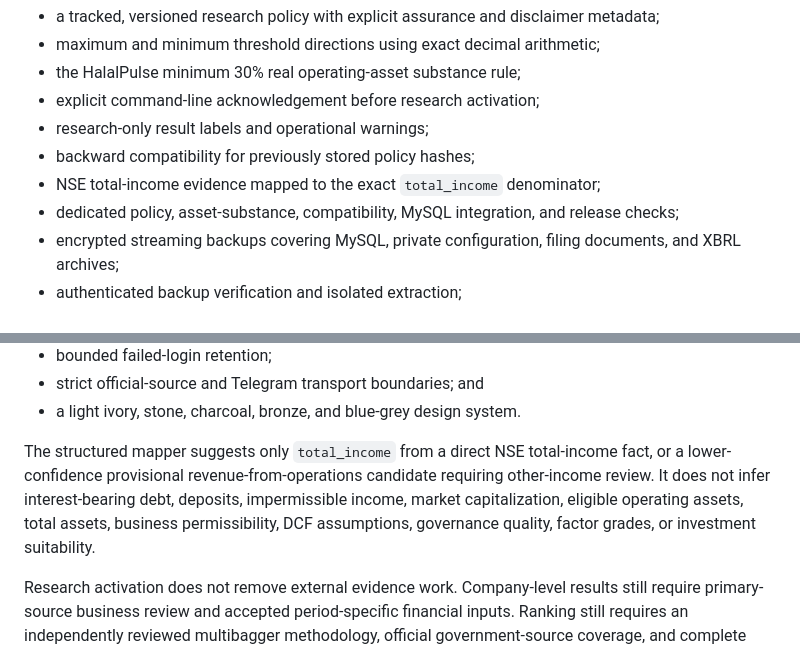
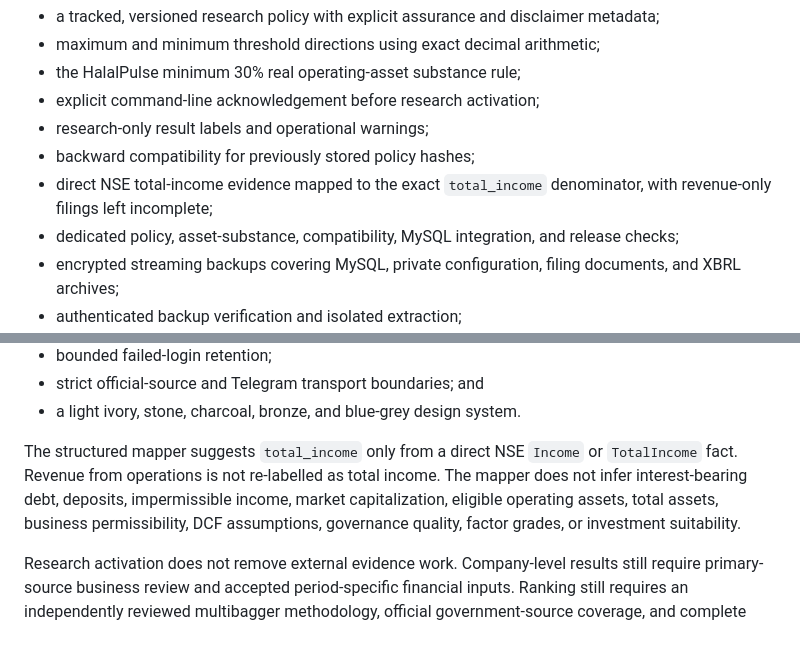
Before and after one commit to bluehidesleather/halalpulse, a Markdown page: README.md, 2 parts joined by grey strips. GitHub-like rendering.

Commit message:
Document exact total-income evidence only

```diff
--- a/README.md
+++ b/README.md
@@ -32,7 +32,7 @@ Milestone 22 adds an operational research-screening path without weakening the i
 - explicit command-line acknowledgement before research activation;
 - research-only result labels and operational warnings;
 - backward compatibility for previously stored policy hashes;
-- NSE total-income evidence mapped to the exact `total_income` denominator;
+- direct NSE total-income evidence mapped to the exact `total_income` denominator, with revenue-only filings left incomplete;
 - dedicated policy, asset-substance, compatibility, MySQL integration, and release checks;
 - encrypted streaming backups covering MySQL, private configuration, filing documents, and XBRL archives;
 - authenticated backup verification and isolated extraction;
@@ -43,7 +43,7 @@ Milestone 22 adds an operational research-screening path without weakening the i
 - strict official-source and Telegram transport boundaries; and
 - a light ivory, stone, charcoal, bronze, and blue-grey design system.
 
-The structured mapper suggests only `total_income` from a direct NSE total-income fact, or a lower-confidence provisional revenue-from-operations candidate requiring other-income review. It does not infer interest-bearing debt, deposits, impermissible income, market capitalization, eligible operating assets, total assets, business permissibility, DCF assumptions, governance quality, factor grades, or investment suitability.
+The structured mapper suggests `total_income` only from a direct NSE `Income` or `TotalIncome` fact. Revenue from operations is not re-labelled as total income. The mapper does not infer interest-bearing debt, deposits, impermissible income, market capitalization, eligible operating assets, total assets, business permissibility, DCF assumptions, governance quality, factor grades, or investment suitability.
 
 Research activation does not remove external evidence work. Company-level results still require primary-source business review and accepted period-specific financial inputs. Ranking still requires an independently reviewed multibagger methodology, official government-source coverage, and complete company evidence.
 
```
